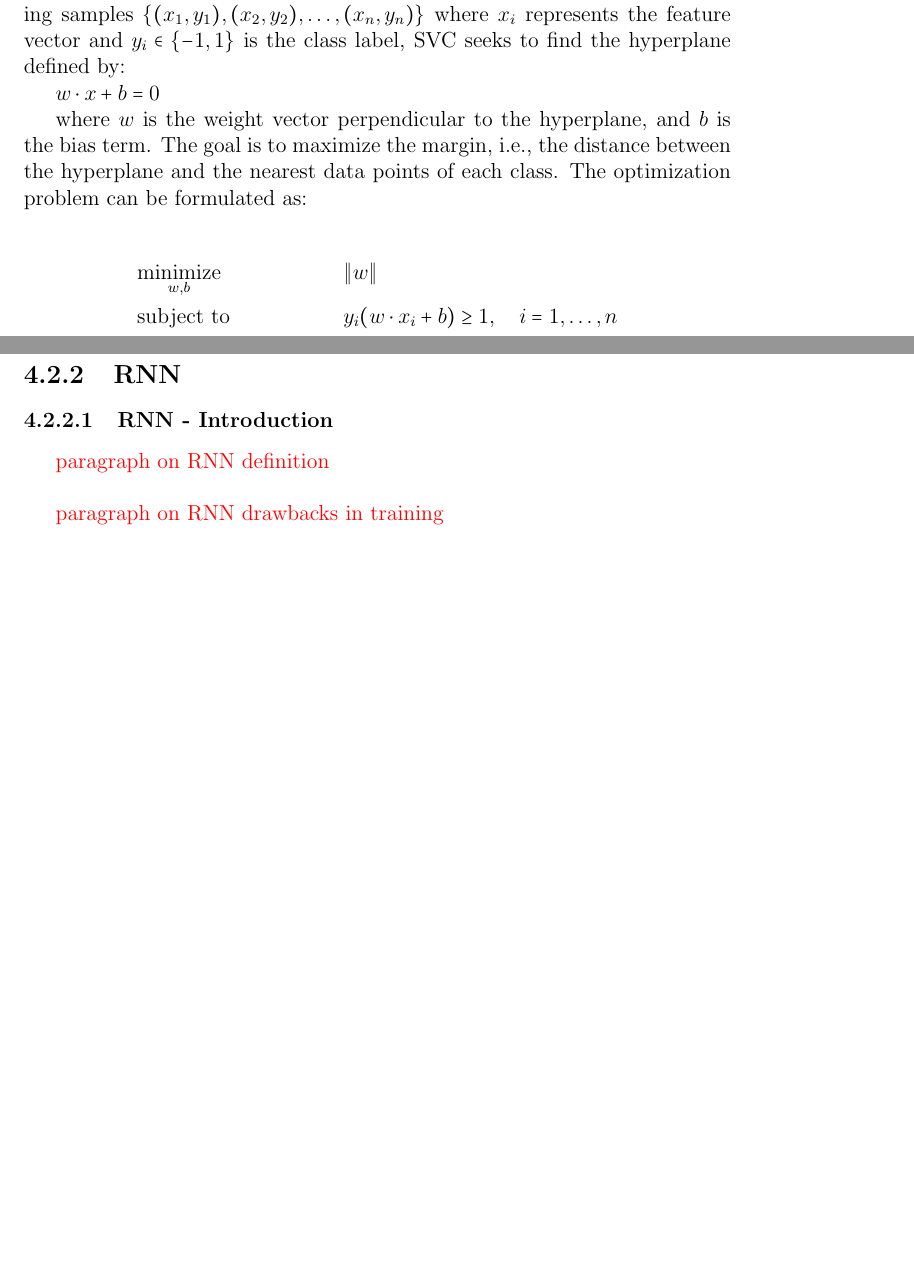
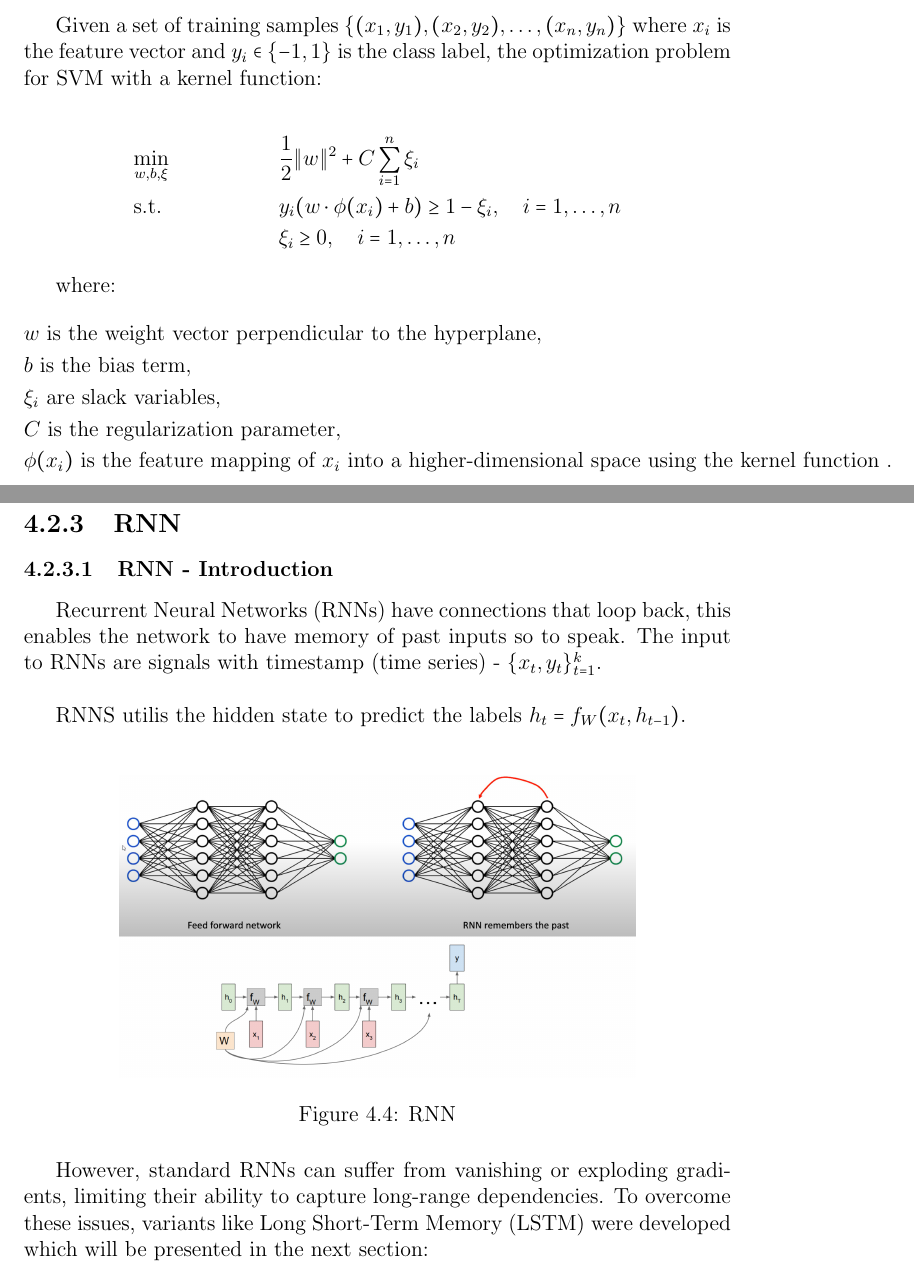
Before and after one commit to ronenrojas/FloodsML, a LaTeX thesis (Thesis/Thesis.tex): two parts of pages 29 and 30 of 43 before the commit and two parts of pages 30 and 31 of 44 after it, joined at a grey line, cut so that both start at the same text, the shorter picture padded with empty space. Compiled offline with pdfLaTeX.

```diff
--- a/Thesis/Thesis.tex
+++ b/Thesis/Thesis.tex
@@ -529,76 +533,43 @@
 
 
-The Support Vector Classifier (SVC) aims to find the optimal hyperplane that separates classes in a binary classification problem. Given a set of training samples $\{(x_1, y_1), (x_2, y_2), \ldots, (x_n, y_n)\}$ where $x_i$ represents the feature vector and $y_i \in \{-1, 1\}$ is the class label, SVC seeks to find the hyperplane defined by:
+
+\subsection{The Support Vector Classifier (SVC)}
+
+The Support Vector Classifier (SVC) aims to find the optimal hyperplane that separates classes in a binary classification problem. One can use a linear kernel to find the hyperplane separator but some non-linear kernels $\phi(x)$ can be utilized to get a non-linear separation.\\
+
+Given a set of training samples $\{(x_1, y_1), (x_2, y_2), \ldots, (x_n, y_n)\}$ where $x_i$ is the feature vector and $y_i \in \{-1, 1\}$ is the class label, the optimization problem for SVM with a kernel function:
 
 
-$w \cdot x + b = 0$
+\begin{align*}
+	& \underset{w, b, \xi}{\text{min}}
+	& & \frac{1}{2} \|w\|^2 + C \sum_{i=1}^{n} \xi_i \\
+	& \text{s.t.}
+	& & y_i (w \cdot \phi(x_i) + b) \geq 1 - \xi_i, \quad i = 1, \ldots, n \\
+	& & & \xi_i \geq 0, \quad i = 1, \ldots, n
+\end{align*}
 
 
-where $w$ is the weight vector perpendicular to the hyperplane, and $b$ is the bias term. The goal is to maximize the margin, i.e., the distance between the hyperplane and the nearest data points of each class. The optimization problem can be formulated as:
-
+where:
 \begin{align*}
-	& \underset{w, b}{\text{minimize}}
-	& & \|w\| \\
-	& \text{subject to}
-	& & y_i(w \cdot x_i + b) \geq 1, \quad i = 1, \ldots, n
+	&w  \text{ is the weight vector perpendicular to the hyperplane}, \\
+	&b  \text{ is the bias term}, \\
+	&\xi_i  \text{ are slack variables}, \\
+	&C  \text{ is the regularization parameter}, \\
+	&\phi(x_i)  \text{ is the feature mapping of } x_i \text{ into a higher-dimensional space using the kernel function }.
 \end{align*}
-
-%newpage
-%\subsubsection{Neural Network - Function definitions}
-%\begin{itemize}
-%	\item Affine layer $y = Ax + b , x \in \mathbb{R}^n, b, y \in \mathbb{R}^m, A \in \mathbb{R}^{m \times n}$
-%	\item Activation point wise
-%	\begin{itemize}
-%		\item $\sigma_g(z) = \frac{1}{1+e^{-z}}$ - Sigmoid
-%		\item $ReLU(z) = \max(0, z)$  - Rectified linear unit
-%	\end{itemize}
-%\end{itemize}
-
-%\begin{figure}[H]\centering\includegraphics[width=6cm]{sigmoid.png}\caption{Sigmoid function}\end{figure}
-%\begin{figure}[H]\centering\includegraphics[width=6cm]{RELU.png}\caption{ReLU function}\end{figure}
-
-%newpage
-%\subsubsection{Neural Network - Layering functions}
-
-%\begin{itemize}
-%	\item Dense: $y = \sigma(L), L = Ax+b$
-%	\item Expressiveness
-%	\item Back propagation - $\frac{\partial y}{ \partial w} =  \frac{\partial y}{ \partial L} \cdot \frac{\partial L}{ \partial w}$
-%\end{itemize}
-
-
-%\subsubsection{Neural Network - Hyperbolic tangent  function}
-%$\sigma_h = \tanh(z) = \frac{e^z-e^{-z}}{e^z+e^{-z}}$
-%\begin{figure}[H]\centering\includegraphics[width=6cm]{tanh.png}\caption{Hyperbolic tangent %function}\end{figure}
-
-
 
 \newpage
 \subsection{RNN}
 
 \subsubsection{RNN - Introduction}
-\textcolor{red}{paragraph on RNN definition}\\
 
-\textcolor{red}{paragraph on RNN drawbacks in training}\\
+Recurrent Neural Networks (RNNs) have connections that loop back, this enables the network to have memory of past inputs so to speak. The input to RNNs are signals with timestamp (time series) - $\{x_t, y_t \}_{t=1}^k$.\\
+
+RNNS utilis the hidden state to predict the labels $h_t = f_{W}(x_t, h_{t-1})$.\\
+\begin{figure}[H]\centering\includegraphics[width=10cm]{RNN.png}\caption{RNN}\end{figure}
 
 
-%\begin{itemize}
-%	\item Signals with timestamp (time series) - $\{x_t, y_t \}_{t=1}^k$
-%	\item Hidden state - $h_t = f_{W}(x_t, h_{t-1})$
-%	\item Same weights $W$ for each step
-%	\item Popular in Natural Language Processing (NLP)
-%\end{itemize}
-%\begin{figure}[H]\centering\includegraphics[width=10cm]{RNN.png}\caption{RNN}\end{figure}
-
-
-%\subsubsection{RNN - Multi-Layer}
-%\begin{figure}[H]\centering\includegraphics[width=10cm]{RNN_MULTI.png}\caption{RNN - MultiLayer}\end{figure}
-%\begin{align*}
-%	h_t^{layer} = \sigma_h \bigg(W^{layer} \begin{pmatrix}
-%		h_{t}^{layer-1} \\ h_{t-1}^{layer}
-%	\end{pmatrix} \bigg)
-%\end{align*}
-
+However, standard RNNs can suffer from vanishing or exploding gradients, limiting their ability to capture long-range dependencies. To overcome these issues, variants like Long Short-Term Memory (LSTM) were developed which will be presented in the next section:
 
 \newpage
 
```
Also changed, not shown: Thesis/Thesis.pdf, Thesis/Thesis.tex (106 more changed lines), 1 other file.
